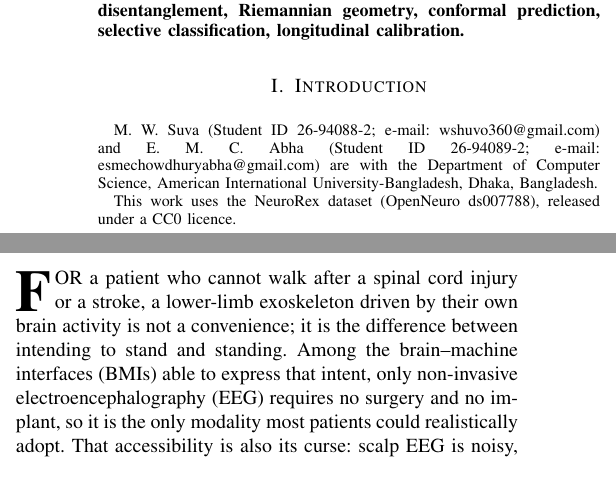
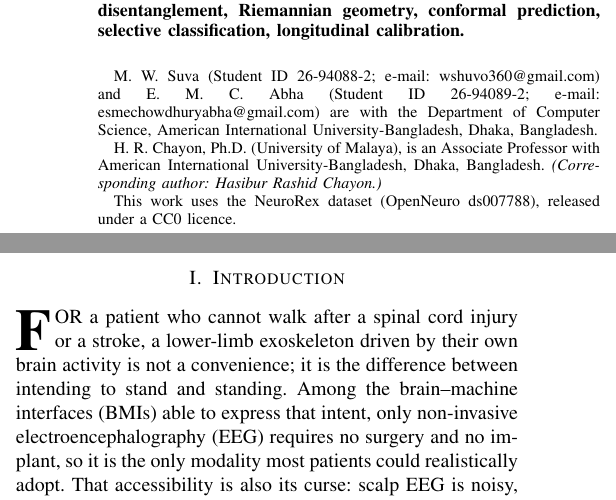
Before and after one commit to wshuv-o/calmnet, a LaTeX paper (paper/calmnet_paper_final.tex): two parts of the columns of page 1 of 9, joined at a grey line, cut so that both start at the same text. Compiled offline with pdfLaTeX.

Commit message:
Add Hasibur Rashid Chayon as corresponding author (AIUB)
Third author on the byline; affiliation American International
University-Bangladesh, Ph.D. University of Malaya, Associate Professor.

Co-Authored-By: Claude Opus 5 <noreply@anthropic.com>

```diff
--- a/paper/calmnet_paper_final.tex
+++ b/paper/calmnet_paper_final.tex
@@ -15,11 +15,15 @@
 \title{CALM-Net: A Multimodal, Motion-Disentangled, and Longitudinally
 Self-Calibrating Framework for Closed-Loop Lower-Limb Exoskeleton Control}
 
-\author{Md~Wahiduzzaman~Suva and Esme~Moula~Chowdhury~Abha
+\author{Md~Wahiduzzaman~Suva,~Esme~Moula~Chowdhury~Abha,
+and~Hasibur~Rashid~Chayon
 \thanks{M.~W.~Suva (Student ID 26-94088-2; e-mail: \mbox{wshuvo360@gmail.com}) and
 E.~M.~C.~Abha (Student ID 26-94089-2; e-mail: \mbox{esmechowdhuryabha@gmail.com}) are
 with the Department of Computer Science, American International University-Bangladesh,
 Dhaka, Bangladesh.}
+\thanks{H.~R.~Chayon, Ph.D. (University of Malaya), is an Associate Professor with
+American International University-Bangladesh, Dhaka, Bangladesh.
+\emph{(Corresponding author: Hasibur Rashid Chayon.)}}
 \thanks{This work uses the NeuroRex dataset (OpenNeuro ds007788), released under
 a CC0 licence.}}
 
```
Also changed, not shown: paper/calmnet_paper_final.pdf, 1 other file.
